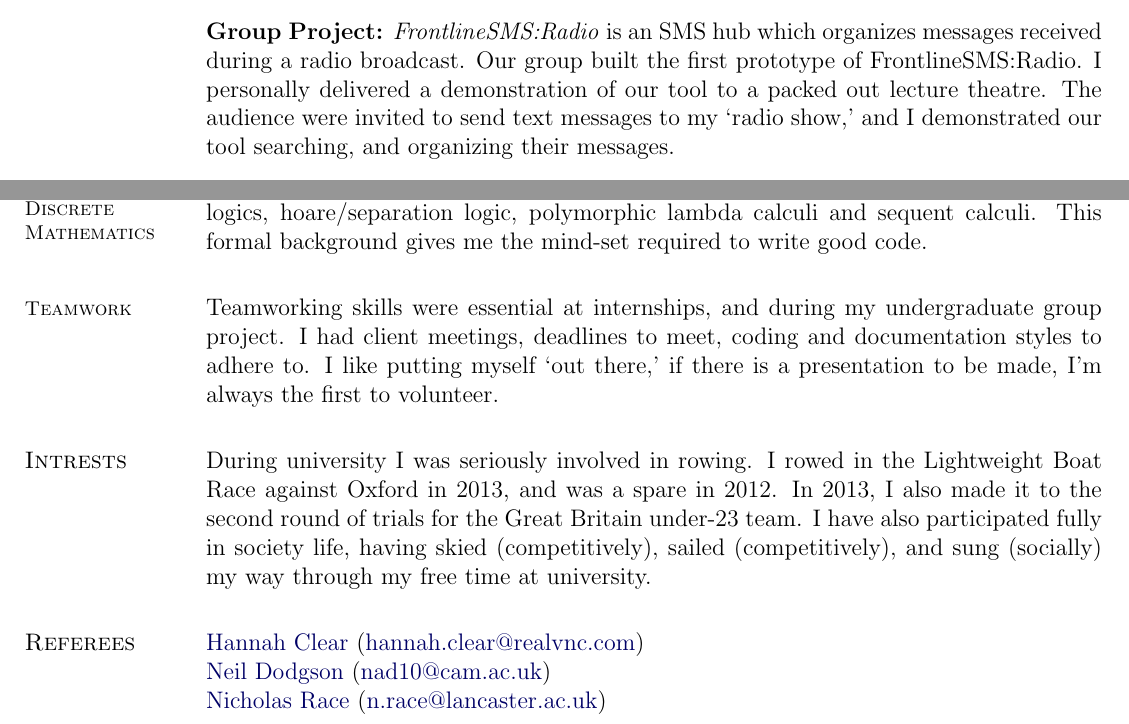
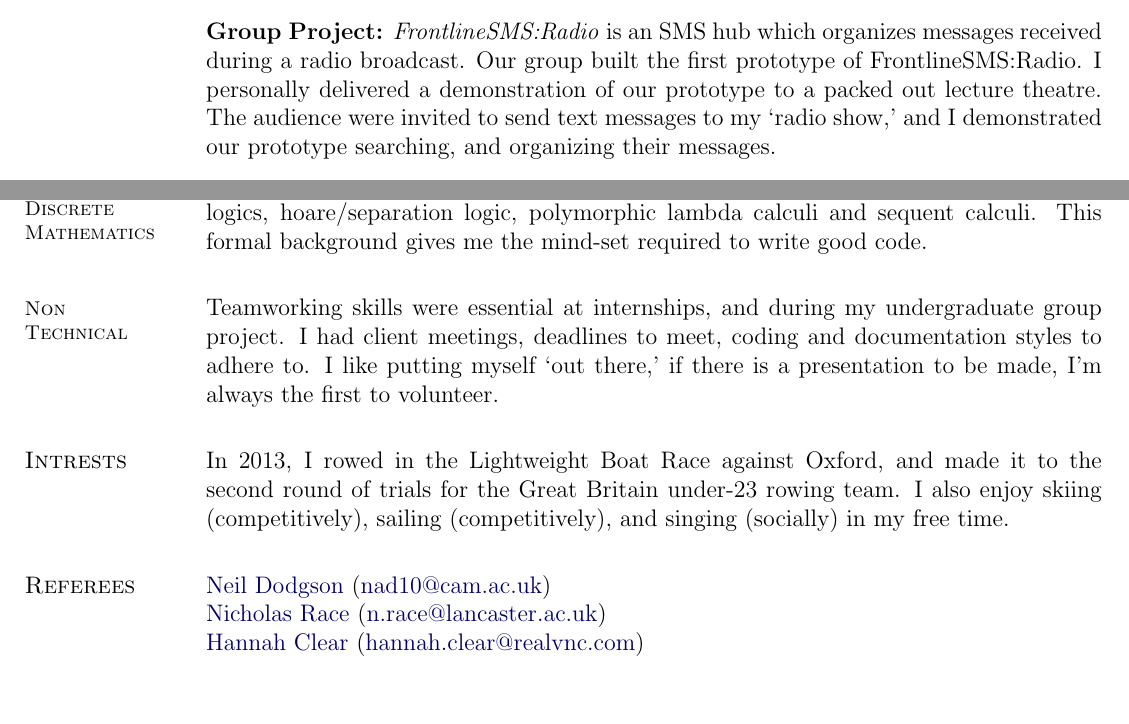
Before and after one commit to abacathoo/cv, a LaTeX document (main.tex): two parts of pages 1 and 2 of 2, joined at a grey line, cut so that both start at the same text, the shorter picture padded with empty space. Compiled offline with pdfLaTeX.

Commit message:
not a real commit, delete later

```diff
--- a/main.tex
+++ b/main.tex
@@ -246,7 +246,7 @@
 \textbf{Undergraduate Project:} Monte Carlo Tree Search (MCTS) is a state-of-the-art artificial intelligence technique, which has allowed computers to beat professional human players at \textit{Go}. I implemented the first MCTS library for \href{http://www.haskell.org/haskellwiki/Introduction}{Haskell}.
 
 \vspace{0.5cm}
-\textbf{Group Project:} \textit{FrontlineSMS:Radio} is an SMS hub which organizes messages received during a radio broadcast. Our group built the first prototype of FrontlineSMS:Radio. I personally delivered a demonstration of our tool to a packed out lecture theatre. The audience were invited to send text messages to my `radio show,' and I demonstrated our tool searching, and organizing their messages.
+\textbf{Group Project:} \textit{FrontlineSMS:Radio} is an SMS hub which organizes messages received during a radio broadcast. Our group built the first prototype of FrontlineSMS:Radio. I personally delivered a demonstration of our prototype to a packed out lecture theatre. The audience were invited to send text messages to my `radio show,' and I demonstrated our prototype searching, and organizing their messages.
 
 \vspace{0.5cm}
 \color{gray}
@@ -358,7 +358,7 @@
 %\subsection{Specification \& Verification}
 %I can write specifications for program code, and prove** the code meets the specifications. I can model small software/hardware systems, and proove that the model meets a specification written in Computation Tree Logic, Linear Time Logic or PSL.
 
-\section{\footnotesize Teamwork}
+\section{\footnotesize Non \linebreak Technical}
 Teamworking skills were essential at internships, and during my undergraduate group project. I had client meetings, deadlines to meet, coding and documentation styles to adhere to. I like putting myself `out there,' if there is a presentation to be made, I'm always the first to volunteer.
 
 %\subsection{Law}
@@ -366,8 +366,8 @@
 
 \section{Intrests}
 %
-During university I was seriously involved in rowing. I rowed in the Lightweight Boat Race against Oxford in 2013, and was a spare in 2012. In 2013, I also made it to the second round of trials for the Great Britain under-23 team.
-I have also participated fully in society life, having skied (competitively), sailed (competitively), and sung (socially) my way through my free time at university.
+In 2013, I rowed in the Lightweight Boat Race against Oxford, and made it to the second round of trials for the Great Britain under-23 rowing team.
+I also enjoy skiing (competitively), sailing (competitively), and singing (socially) in my free time.
 
 %Ski at a local dry ski slope and participate in \href{www.ersa.com}{Eastern Region} races.**
 
@@ -384,12 +384,12 @@
 
 \section{Referees}
 %
-\href{http://realvnc.com}{Hannah Clear} (\href{mailto:hannah.clear@realvnc.com}{hannah.clear@realvnc.com})
-
 \href{http://www.cl.cam.ac.uk/~nad10}{Neil Dodgson} (\href{mailto:nad10@cam.ac.uk}{nad10@cam.ac.uk})
 
 \href{http://www.comp.lancs.ac.uk/department/staff.php?name=race}{Nicholas Race} (\href{mailto:n.race@lancaster.ac.uk}{n.race@lancaster.ac.uk})
 
+\href{http://realvnc.com}{Hannah Clear} (\href{mailto:hannah.clear@realvnc.com}{hannah.clear@realvnc.com})
+
 \end{document}
 
 %%%%%%%%%%%%%%%%%%%%%%%%%% End CV Document %%%%%%%%%%%%%%%%%%%%%%%%%%%%%
```
